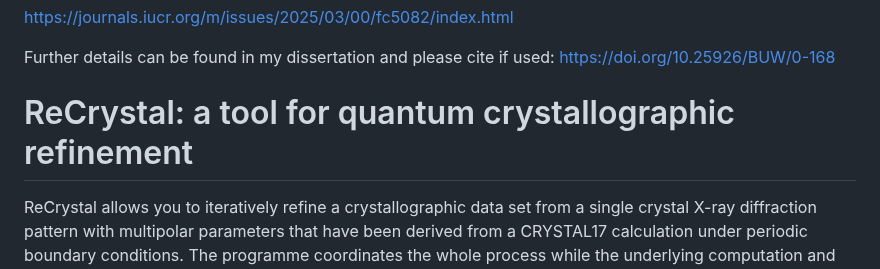
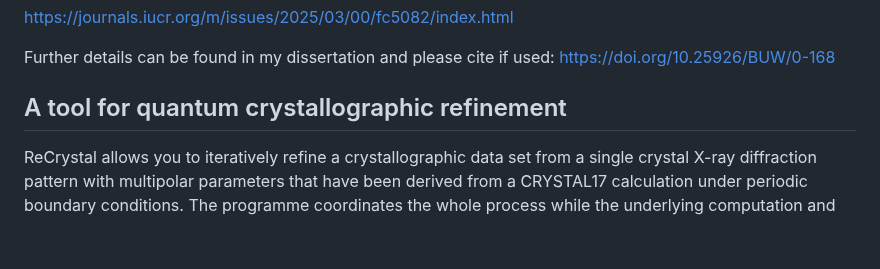
Before and after one commit to MichaelPatzer/ReCrystal, a Markdown page: README.md, the part around one of its changes. GitHub-like rendering; blank space fills up the shorter version.

```diff
--- a/README.md
+++ b/README.md
@@ -39,7 +39,7 @@ https://journals.iucr.org/m/issues/2025/03/00/fc5082/index.html
 
 Further details can be found in my dissertation and please cite if used: https://doi.org/10.25926/BUW/0-168
 
-# ReCrystal: a tool for quantum crystallographic refinement
+## A tool for quantum crystallographic refinement
 ReCrystal allows you to iteratively refine a crystallographic data set from a single crystal X-ray diffraction pattern with multipolar parameters that have been derived from a CRYSTAL17 calculation under periodic boundary conditions. The programme coordinates the whole process while the underlying computation and refinement is done with already established programmes (CRYSTAL17 and XD2006). ReCrystal automatically generates input data, controls the convergence and writes out the key results.
 
 ## Refinement with CRYSTAL17: ReCrystal
```
Also changed, not shown: other parts of README.md (+1 -1 lines).
